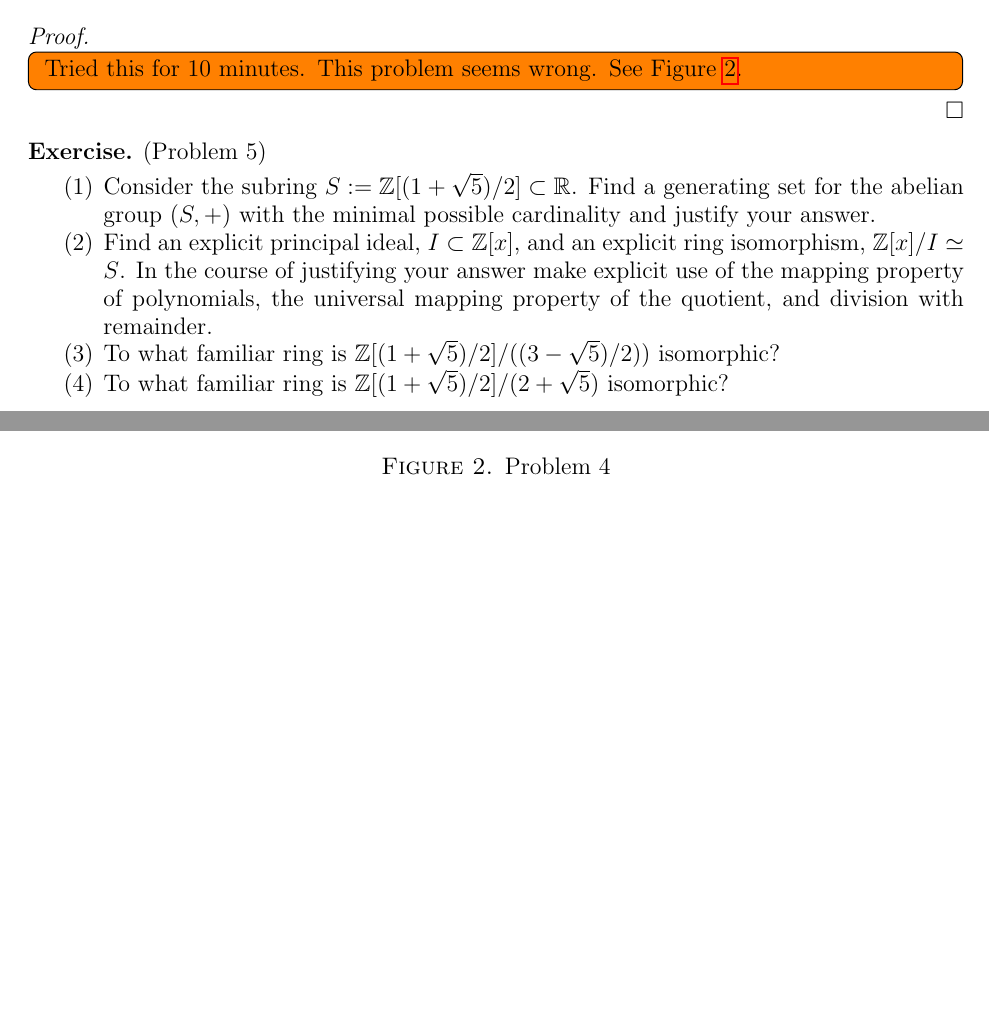
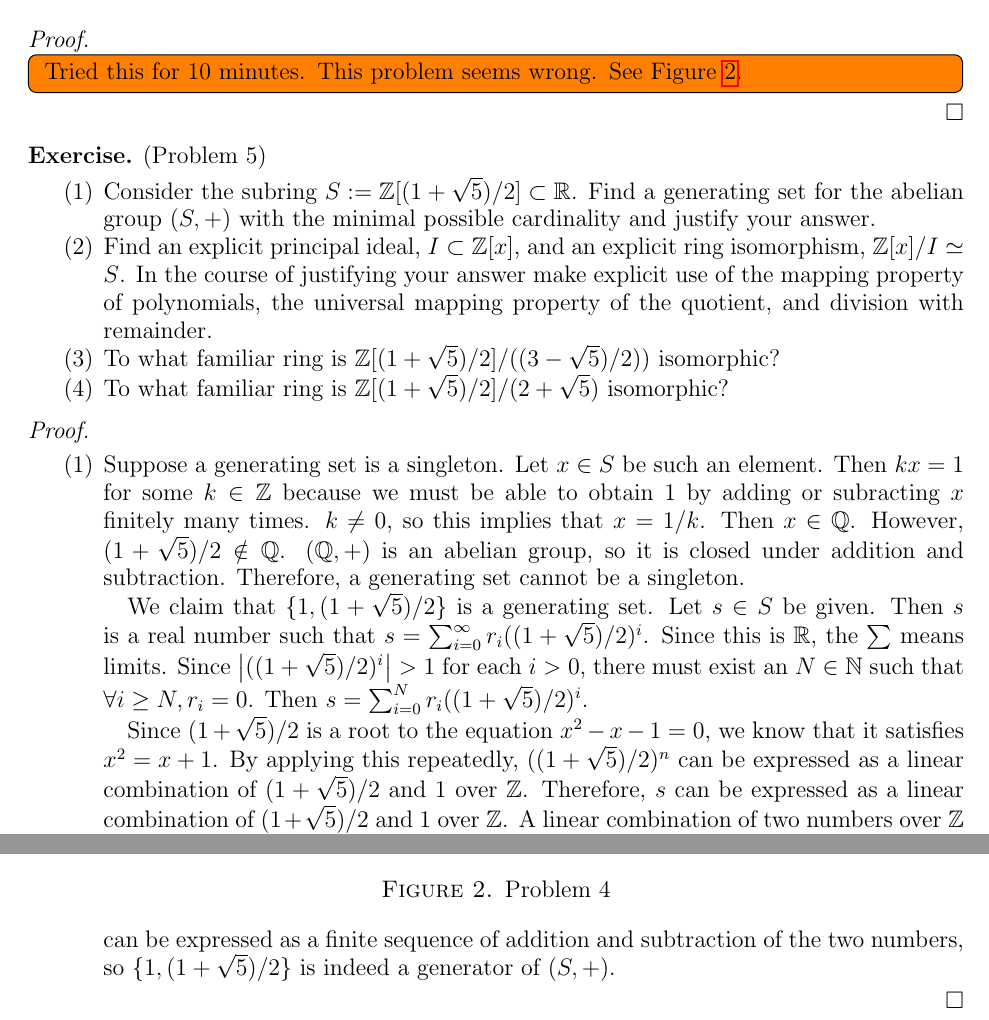
Before and after one commit to hidenori-shinohara/courses, a LaTeX problem sheet (math601/9-18/hw601-9-18.tex): two parts of pages 2 and 3 of 3, joined at a grey line, cut so that both start at the same text, the shorter picture padded with empty space. Compiled offline with pdfLaTeX.

Commit message:
Finish Problem 5(i)

```diff
--- a/math601/9-18/hw601-9-18.tex
+++ b/math601/9-18/hw601-9-18.tex
@@ -155,4 +155,31 @@
   \end{enumerate}
 \end{exer}
 
+\begin{proof}
+  $ $
+  \begin{enumerate}
+    \item
+      Suppose a generating set is a singleton.
+      Let $x \in S$ be such an element.
+      Then $kx = 1$ for some $k \in \mathbb{Z}$ because we must be able to obtain $1$ by adding or subracting $x$ finitely many times.
+      $k \ne 0$, so this implies that $x = 1 / k$.
+      Then $x \in \mathbb{Q}$.
+      However, $(1 + \sqrt{5}) / 2 \notin \mathbb{Q}$.
+      $(\mathbb{Q}, +)$ is an abelian group, so it is closed under addition and subtraction.
+      Therefore, a generating set cannot be a singleton.
+
+      We claim that $\{ 1, (1 + \sqrt{5}) / 2 \}$ is a generating set.
+      Let $s \in S$ be given.
+      Then $s$ is a real number such that $s = \sum_{i=0}^{\infty} r_i((1 + \sqrt{5}) / 2)^i$.
+      Since this is $\mathbb{R}$, the $\sum$ means limits.
+      Since $\abs{((1 + \sqrt{5}) / 2)^i} > 1$ for each $i > 0$, there must exist an $N \in \mathbb{N}$ such that $\forall i \geq N, r_i = 0$.
+      Then $s = \sum_{i=0}^{N} r_i((1 + \sqrt{5}) / 2)^i$.
+
+      Since $(1 + \sqrt{5}) / 2$ is a root to the equation $x^2 - x - 1 = 0$, we know that it satisfies $x^2 = x + 1$.
+      By applying this repeatedly, $((1 + \sqrt{5}) / 2)^n$ can be expressed as a linear combination of $(1 + \sqrt{5}) / 2$ and $1$ over $\mathbb{Z}$.
+      Therefore, $s$ can be expressed as a linear combination of $(1 + \sqrt{5}) / 2$ and $1$ over $\mathbb{Z}$.
+      A linear combination of two numbers over $\mathbb{Z}$ can be expressed as a finite sequence of addition and subtraction of the two numbers, so $\{ 1, (1 + \sqrt{5}) / 2 \}$ is indeed a generator of $(S, +)$.
+  \end{enumerate}
+\end{proof}
+
 \end{document}
```
Also changed, not shown: math601/9-18/hw601-9-18.pdf.
